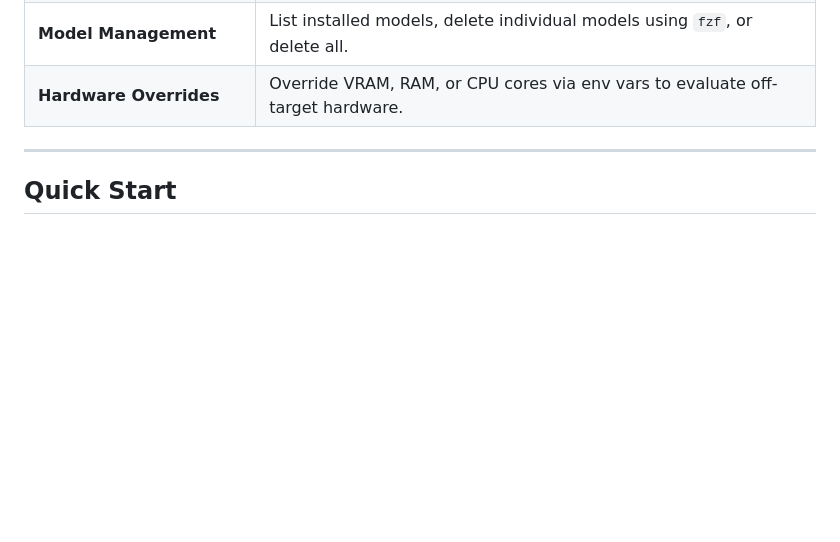
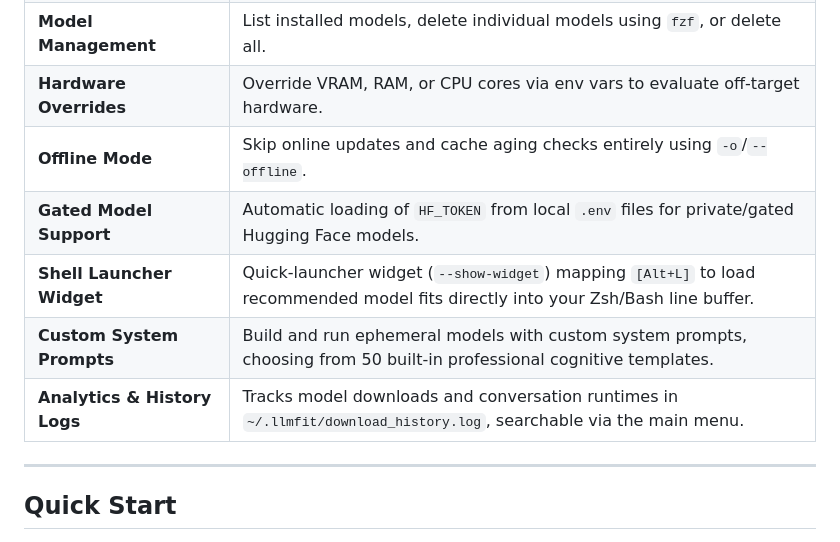
Before and after one commit to ZeroDot1/LLMfitDownloadhelper, a Markdown page: README.md, the part around the change. GitHub-like rendering; blank space fills up the shorter version.

Commit message:
docs: finalize v2.2 features table description in README

```diff
--- a/README.md
+++ b/README.md
@@ -54,6 +54,11 @@ Ollama with a single keystroke.
 | **Ollama Integration**          | Extracts clean model identifiers and runs `ollama run` automatically.       |
 | **Model Management**            | List installed models, delete individual models using `fzf`, or delete all. |
 | **Hardware Overrides**          | Override VRAM, RAM, or CPU cores via env vars to evaluate off-target hardware. |
+| **Offline Mode**                | Skip online updates and cache aging checks entirely using `-o`/`--offline`. |
+| **Gated Model Support**         | Automatic loading of `HF_TOKEN` from local `.env` files for private/gated Hugging Face models. |
+| **Shell Launcher Widget**       | Quick-launcher widget (`--show-widget`) mapping `[Alt+L]` to load recommended model fits directly into your Zsh/Bash line buffer. |
+| **Custom System Prompts**       | Build and run ephemeral models with custom system prompts, choosing from 50 built-in professional cognitive templates. |
+| **Analytics & History Logs**    | Tracks model downloads and conversation runtimes in `~/.llmfit/download_history.log`, searchable via the main menu. |
 
 ---
 
```
